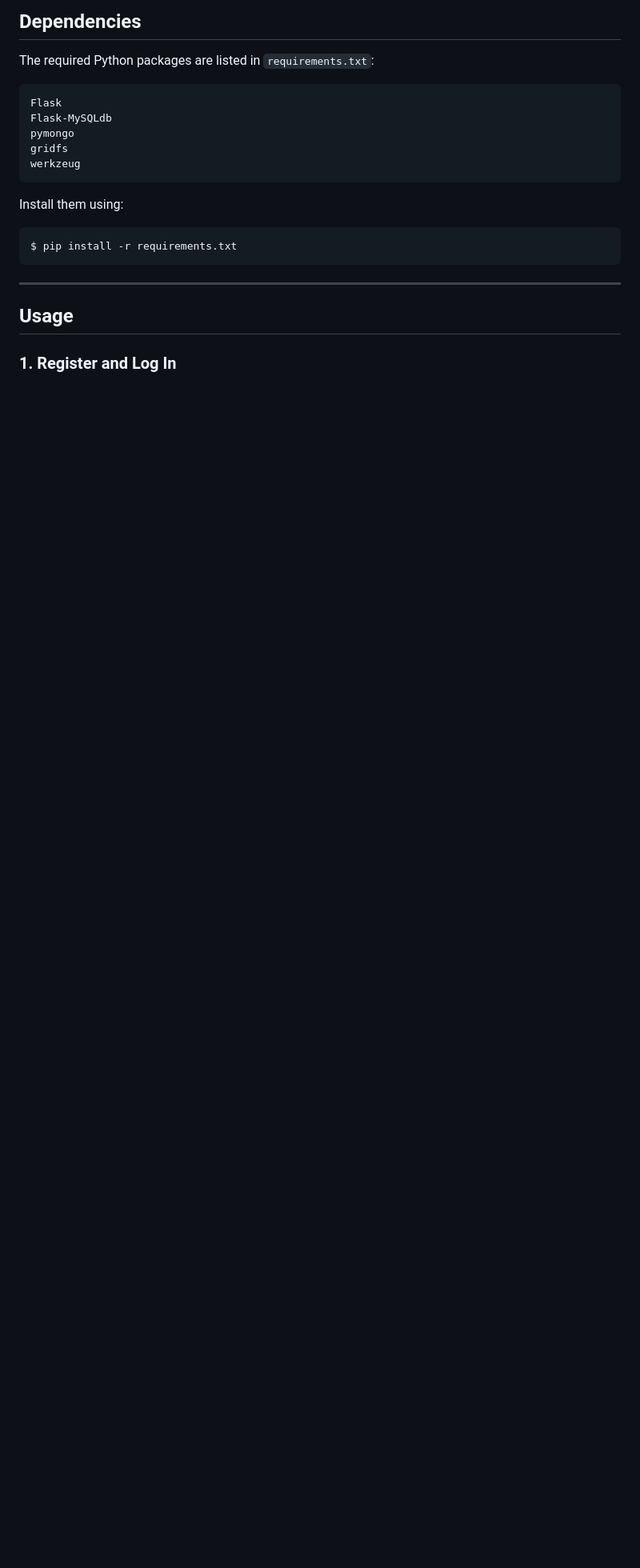
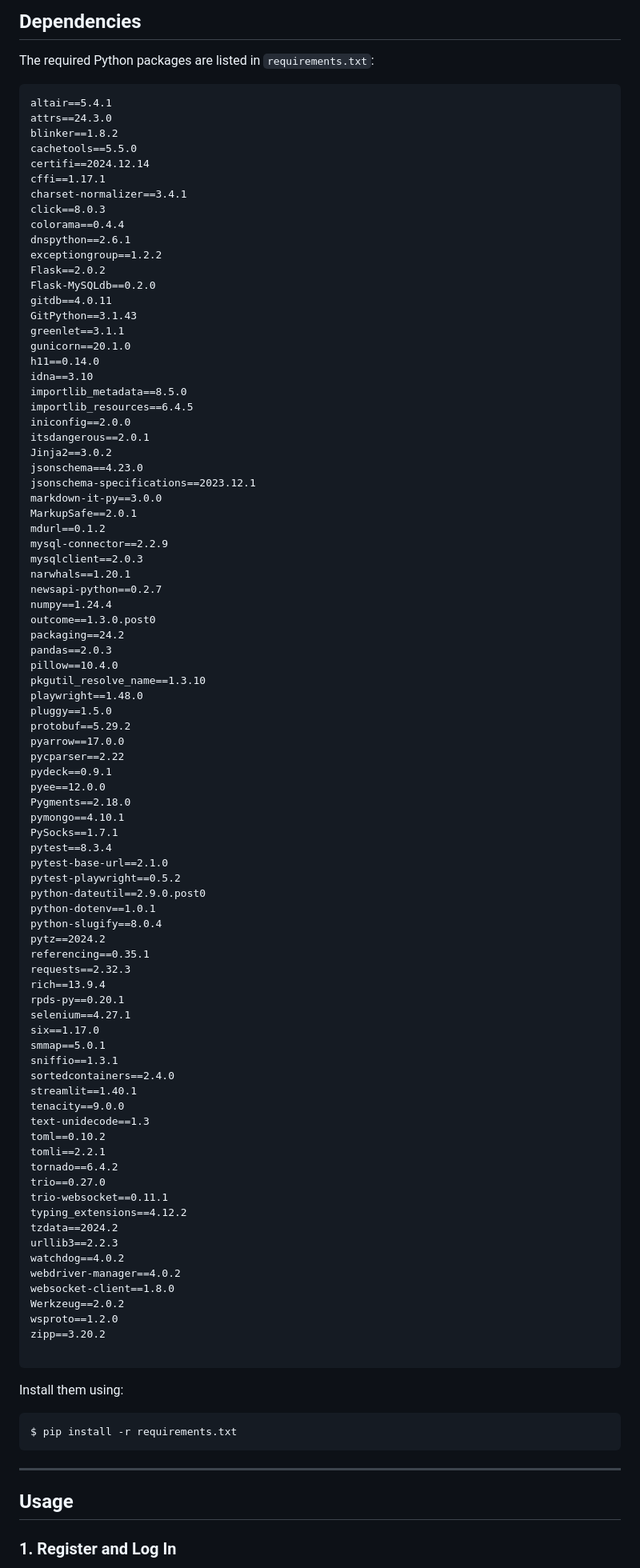
Before and after one commit to Shit-Heads/kynhackathon, a Markdown page: README.md, the part around the change. Shown at 80% size. Drawn GitHub-style; blank space fills up the shorter version.

````diff
--- a/README.md
+++ b/README.md
@@ -124,11 +124,89 @@ news-aggregator/
 The required Python packages are listed in `requirements.txt`:
 
 ```text
-Flask
-Flask-MySQLdb
-pymongo
-gridfs
-werkzeug
+altair==5.4.1
+attrs==24.3.0
+blinker==1.8.2
+cachetools==5.5.0
+certifi==2024.12.14
+cffi==1.17.1
+charset-normalizer==3.4.1
+click==8.0.3
+colorama==0.4.4
+dnspython==2.6.1
+exceptiongroup==1.2.2
+Flask==2.0.2
+Flask-MySQLdb==0.2.0
+gitdb==4.0.11
+GitPython==3.1.43
+greenlet==3.1.1
+gunicorn==20.1.0
+h11==0.14.0
+idna==3.10
+importlib_metadata==8.5.0
+importlib_resources==6.4.5
+iniconfig==2.0.0
+itsdangerous==2.0.1
+Jinja2==3.0.2
+jsonschema==4.23.0
+jsonschema-specifications==2023.12.1
+markdown-it-py==3.0.0
+MarkupSafe==2.0.1
+mdurl==0.1.2
+mysql-connector==2.2.9
+mysqlclient==2.0.3
+narwhals==1.20.1
+newsapi-python==0.2.7
+numpy==1.24.4
+outcome==1.3.0.post0
+packaging==24.2
+pandas==2.0.3
+pillow==10.4.0
+pkgutil_resolve_name==1.3.10
+playwright==1.48.0
+pluggy==1.5.0
+protobuf==5.29.2
+pyarrow==17.0.0
+pycparser==2.22
+pydeck==0.9.1
+pyee==12.0.0
+Pygments==2.18.0
+pymongo==4.10.1
+PySocks==1.7.1
+pytest==8.3.4
+pytest-base-url==2.1.0
+pytest-playwright==0.5.2
+python-dateutil==2.9.0.post0
+python-dotenv==1.0.1
+python-slugify==8.0.4
+pytz==2024.2
+referencing==0.35.1
+requests==2.32.3
+rich==13.9.4
+rpds-py==0.20.1
+selenium==4.27.1
+six==1.17.0
+smmap==5.0.1
+sniffio==1.3.1
+sortedcontainers==2.4.0
+streamlit==1.40.1
+tenacity==9.0.0
+text-unidecode==1.3
+toml==0.10.2
+tomli==2.2.1
+tornado==6.4.2
+trio==0.27.0
+trio-websocket==0.11.1
+typing_extensions==4.12.2
+tzdata==2024.2
+urllib3==2.2.3
+watchdog==4.0.2
+webdriver-manager==4.0.2
+websocket-client==1.8.0
+Werkzeug==2.0.2
+wsproto==1.2.0
+zipp==3.20.2
+
 ```
 
 Install them using:
````
